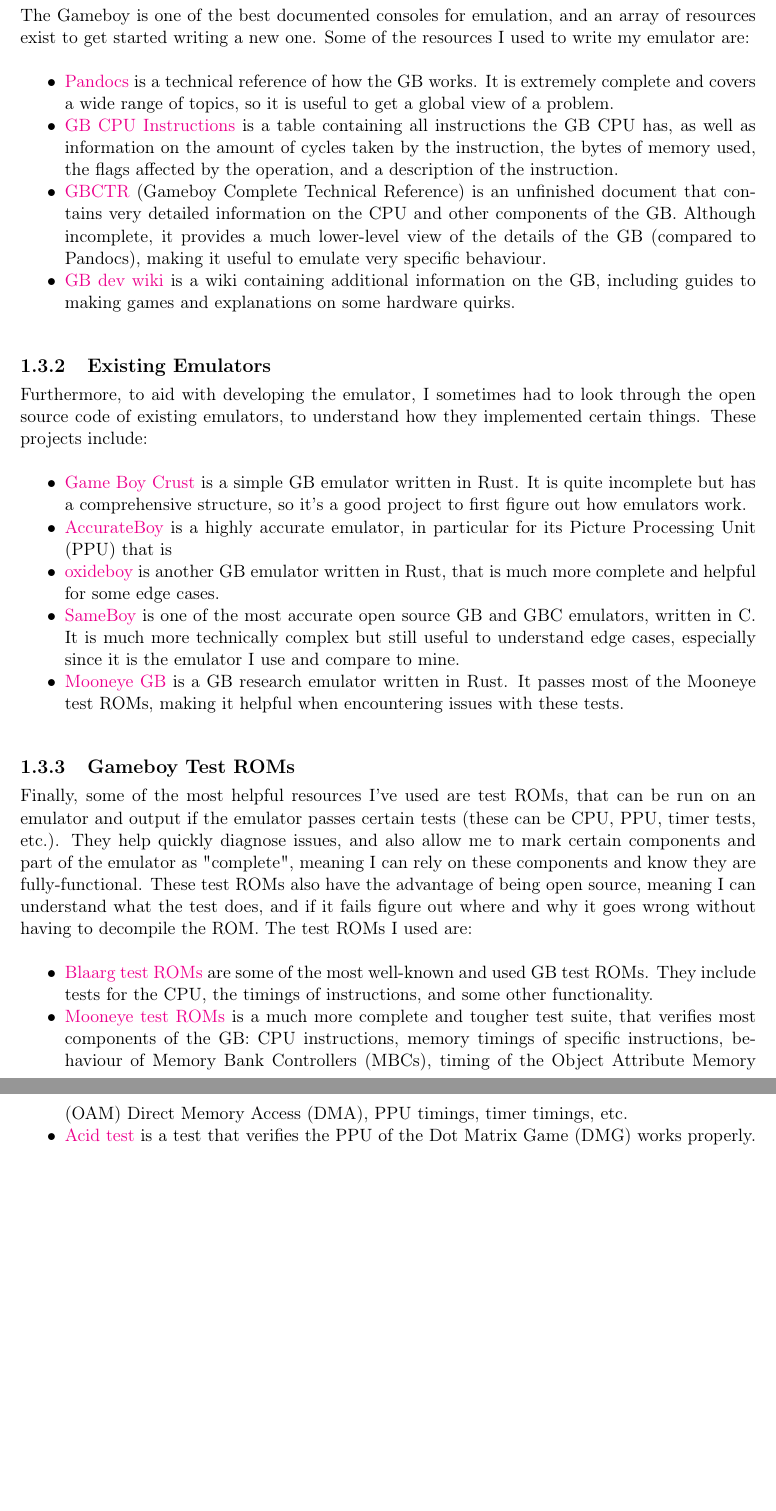
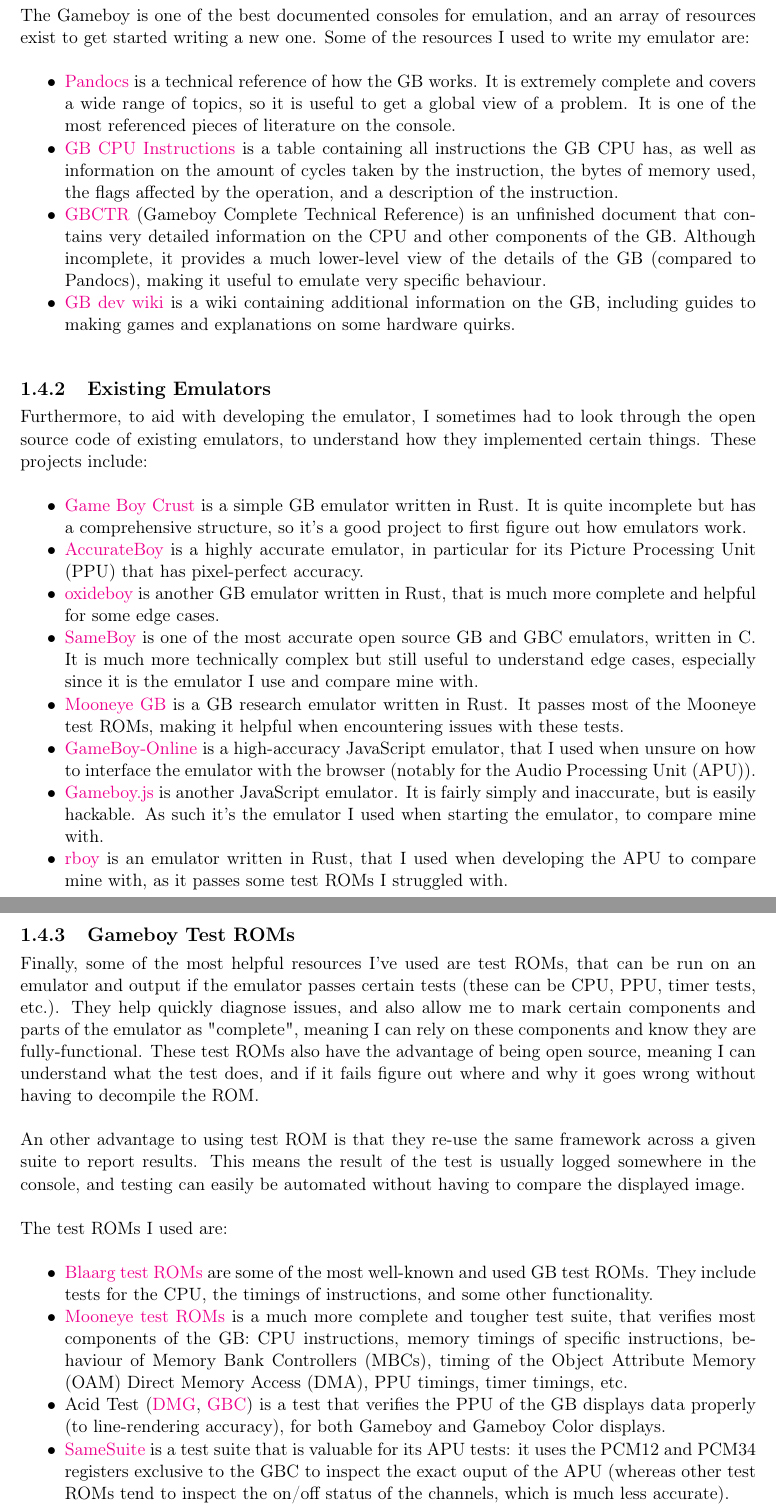
Before and after one commit to N1ark/gbc-emulator, a LaTeX thesis (report/bspr/bspr.tex): two parts of pages 9 and 10 of 24, joined at a grey line, cut so that both start at the same text, the shorter picture padded with empty space. Compiled offline with pdfLaTeX.

Commit message:
Report: small additions / fixes

```diff
--- a/report/bspr/bspr.tex
+++ b/report/bspr/bspr.tex
@@ -206,7 +225,7 @@
 The \glsdesc{gb} is one of the best documented consoles for emulation, and an array of resources exist to get started writing a new one. Some of the resources I used to write my emulator are:
 
 \begin{compactitem}
-    \item \href{https://gbdev.io/pandocs/}{Pandocs} is a technical reference of how the \gls{gb} works. It is extremely complete and covers a wide range of topics, so it is useful to get a global view of a problem.
+    \item \href{https://gbdev.io/pandocs/}{Pandocs} is a technical reference of how the \gls{gb} works. It is extremely complete and covers a wide range of topics, so it is useful to get a global view of a problem. It is one of the most referenced pieces of literature on the console.
     \item \href{https://meganesu.github.io/generate-gb-opcodes/}{GB CPU Instructions} is a table containing all instructions the \gls{gb} \gls{cpu} has, as well as information on the amount of cycles taken by the instruction, the bytes of memory used, the flags affected by the operation, and a description of the instruction.
     \item \href{https://gekkio.fi/files/gb-docs/gbctr.pdf}{GBCTR} (Gameboy Complete Technical Reference) is an unfinished document that contains very detailed information on the \gls{cpu} and other components of the \gls{gb}. Although incomplete, it provides a much lower-level view of the details of the \gls{gb} (compared to Pandocs), making it useful to emulate very specific behaviour.
     \item \href{https://gbdev.gg8.se/wiki/}{GB dev wiki} is a wiki containing additional information on the \gls{gb}, including guides to making games and explanations on some hardware quirks.
@@ -218,21 +237,29 @@
 
 \begin{compactitem}
     \item \href{https://github.com/mattbruv/Gameboy-Crust}{Game Boy Crust} is a simple \gls{gb} emulator written in Rust. It is quite incomplete but has a comprehensive structure, so it's a good project to first figure out how emulators work.
-    \item \href{https://github.com/Atem2069/accurateboy}{AccurateBoy} is a highly accurate emulator, in particular for its \gls{ppu} that is
+    \item \href{https://github.com/Atem2069/accurateboy}{AccurateBoy} is a highly accurate emulator, in particular for its \gls{ppu} that has pixel-perfect accuracy.
     \item \href{https://github.com/samcday/oxideboy}{oxideboy} is another \gls{gb} emulator written in Rust, that is much more complete and helpful for some edge cases.
-    \item \href{https://github.com/LIJI32/SameBoy}{SameBoy} is one of the most accurate open source \gls{gb} and \gls{gbc} emulators, written in C. It is much more technically complex but still useful to understand edge cases, especially since it is the emulator I use and compare to mine.
-    \item \href{https://github.com/Gekkio/mooneye-gb/tree/master}{Mooneye GB} is a \gls{gb} research emulator written in Rust. It passes most of the Mooneye test ROMs, making it helpful when encountering issues with these tests.
+    \item \href{https://github.com/LIJI32/SameBoy}{SameBoy} is one of the most accurate open source \gls{gb} and \gls{gbc} emulators, written in C. It is much more technically complex but still useful to understand edge cases, especially since it is the emulator I use and compare mine with.
+    \item \href{https://github.com/Gekkio/mooneye-gb}{Mooneye GB} is a \gls{gb} research emulator written in Rust. It passes most of the Mooneye test ROMs, making it helpful when encountering issues with these tests.
+    \item \href{https://github.com/taisel/GameBoy-Online/}{GameBoy-Online} is a high-accuracy JavaScript emulator, that I used when unsure on how to interface the emulator with the browser (notably for the \gls{apu}).
+    \item \href{https://github.com/juchi/gameboy.js/}{Gameboy.js} is another JavaScript emulator. It is fairly simply and inaccurate, but is easily hackable. As such it's the emulator I used when starting the emulator, to compare mine with.
+    \item \href{https://github.com/mvdnes/rboy}{rboy} is an emulator written in Rust, that I used when developing the \gls{apu} to compare mine with, as it passes some test \glspl{rom} I struggled with.
 \end{compactitem}
 
 \subsection{Gameboy Test ROMs}
 \label{sec:gb-test-roms}
 
-Finally, some of the most helpful resources I've used are test \glspl{rom}, that can be run on an emulator and output if the emulator passes certain tests (these can be \gls{cpu}, \gls{ppu}, timer tests, etc.). They help quickly diagnose issues, and also allow me to mark certain components and part of the emulator as "complete", meaning I can rely on these components and know they are fully-functional. These test \glspl{rom} also have the advantage of being open source, meaning I can understand what the test does, and if it fails figure out where and why it goes wrong without having to decompile the \gls{rom}. The test \glspl{rom} I used are:
+Finally, some of the most helpful resources I've used are test \glspl{rom}, that can be run on an emulator and output if the emulator passes certain tests (these can be \gls{cpu}, \gls{ppu}, timer tests, etc.). They help quickly diagnose issues, and also allow me to mark certain components and parts of the emulator as "complete", meaning I can rely on these components and know they are fully-functional. These test \glspl{rom} also have the advantage of being open source, meaning I can understand what the test does, and if it fails figure out where and why it goes wrong without having to decompile the \gls{rom}.
+
+An other advantage to using test \gls{rom} is that they re-use the same framework across a given suite to report results. This means the result of the test is usually logged somewhere in the console, and testing can easily be automated without having to compare the displayed image.
+
+The test \glspl{rom} I used are:
 
 \begin{compactitem}
     \item \href{https://github.com/retrio/gb-test-roms/}{Blaarg test \glspl{rom}} are some of the most well-known and used \gls{gb} test \glspl{rom}. They include tests for the \gls{cpu}, the timings of instructions, and some other functionality.
     \item \href{https://github.com/Gekkio/mooneye-test-suite}{Mooneye test \glspl{rom}} is a much more complete and tougher test suite, that verifies most components of the \gls{gb}: \gls{cpu} instructions, memory timings of specific instructions, behaviour of \glspl{mbc}, timing of the \gls{oam} \gls{dma}, \gls{ppu} timings, timer timings, etc.
-    \item \href{https://github.com/mattcurrie/dmg-acid2}{Acid test} is a test that verifies the \gls{ppu} of the \gls{dmg} works properly.
+    \item Acid Test (\href{https://github.com/mattcurrie/dmg-acid2}{\gls{dmg}}, \href{https://github.com/mattcurrie/cgb-acid2}{\gls{gbc}}) is a test that verifies the \gls{ppu} of the \gls{gb} displays data properly (to line-rendering accuracy), for both \glsdesc{gb} and \glsdesc{gbc} displays.
+    \item \href{https://github.com/LIJI32/SameSuite/}{SameSuite} is a test suite that is valuable for its \gls{apu} tests: it uses the PCM12 and PCM34 registers exclusive to the \gls{gbc} to inspect the exact ouput of the \gls{apu} (whereas other test \glspl{rom} tend to inspect the on/off status of the channels, which is much less accurate).
 \end{compactitem}
 
 \chapter{Requirements and Specification}
```
Also changed, not shown: report/bspr/bspr.pdf, report/bspr/bspr.tex (31 more changed lines).
